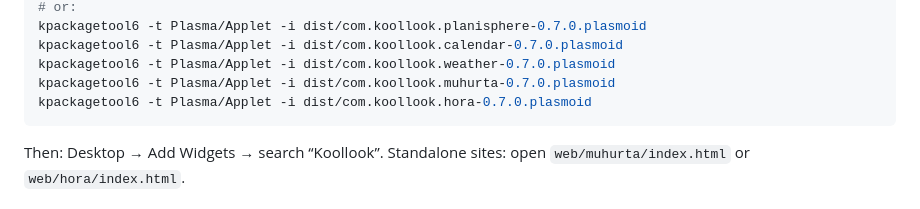
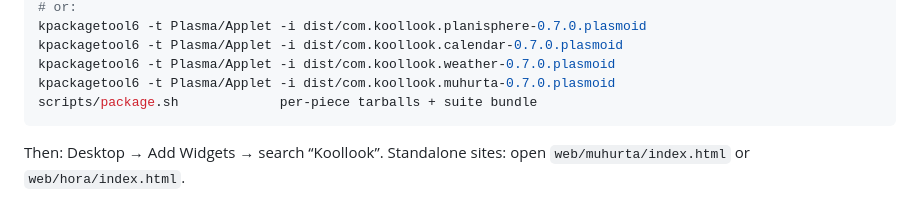
Before and after one commit to Liuskur/celestialsky-glass, a Markdown page: README.md, the part around the change. Rendered like a GitHub page.

Commit message:
fileops replace README.md

````diff
--- a/README.md
+++ b/README.md
@@ -54,7 +54,7 @@ kpackagetool6 -t Plasma/Applet -i dist/com.koollook.planisphere-0.7.0.plasmoid
 kpackagetool6 -t Plasma/Applet -i dist/com.koollook.calendar-0.7.0.plasmoid
 kpackagetool6 -t Plasma/Applet -i dist/com.koollook.weather-0.7.0.plasmoid
 kpackagetool6 -t Plasma/Applet -i dist/com.koollook.muhurta-0.7.0.plasmoid
-kpackagetool6 -t Plasma/Applet -i dist/com.koollook.hora-0.7.0.plasmoid
+scripts/package.sh             per-piece tarballs + suite bundle
 ```
 
 Then: Desktop → Add Widgets → search “Koollook”. Standalone sites: open `web/muhurta/index.html` or `web/hora/index.html`.
````
